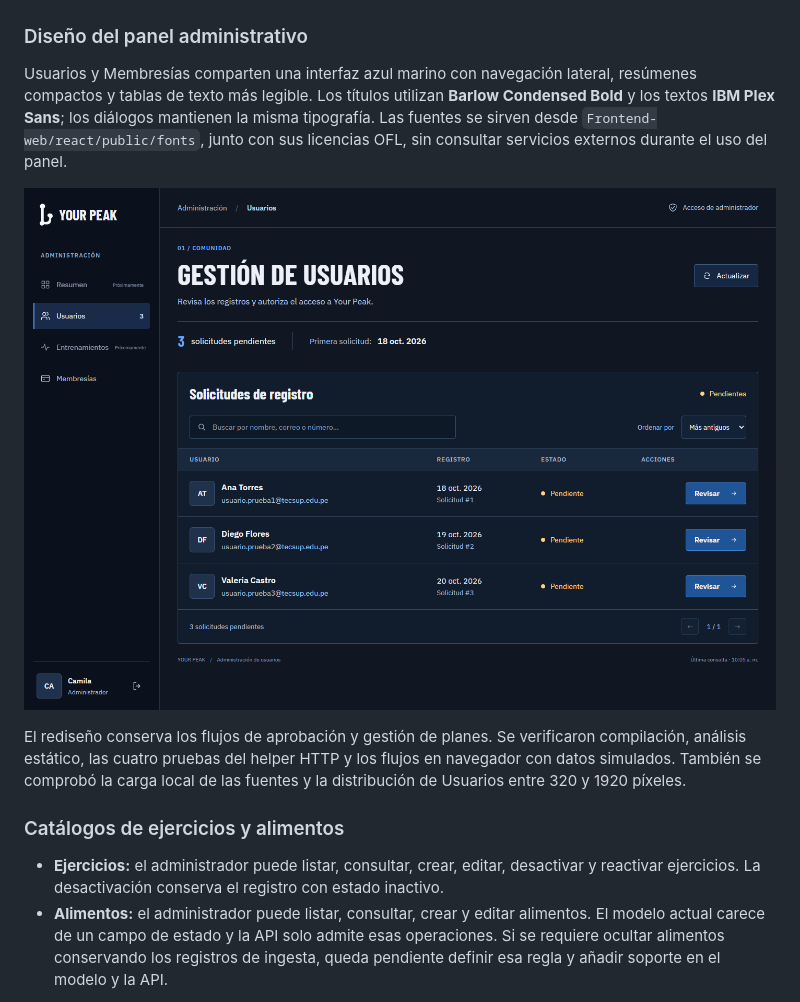
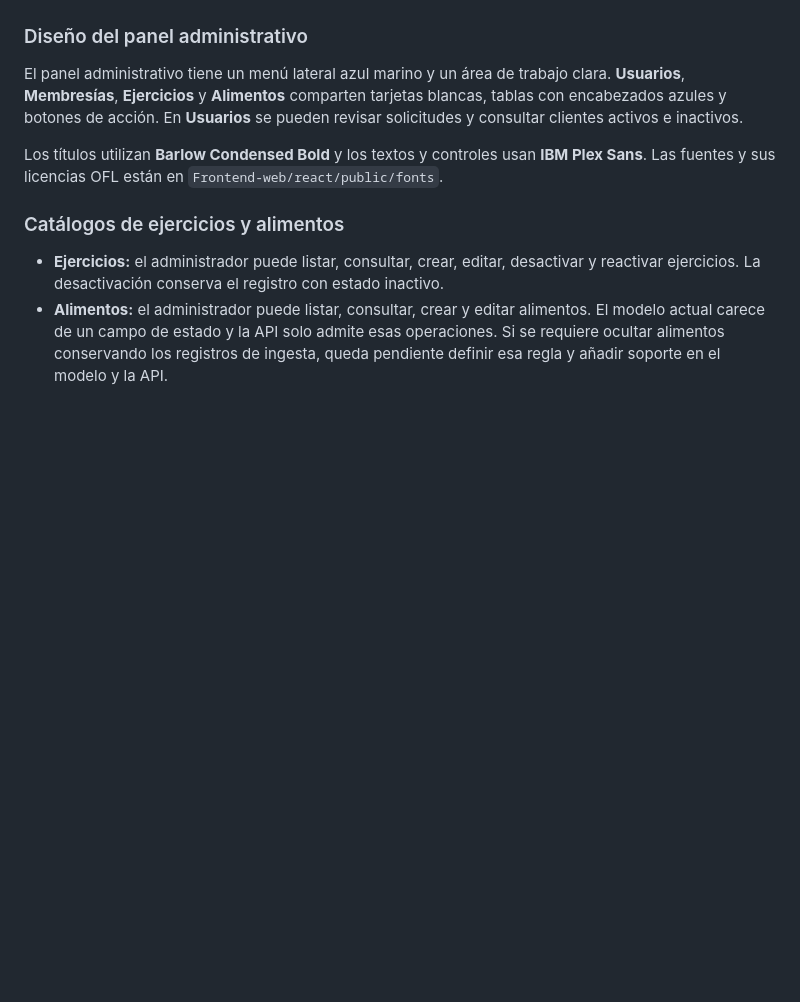
Before and after one commit to fabian-raam/YourPeak, a Markdown page: README.md, the part around the change. Drawn GitHub-style; blank space fills up the shorter version.

Commit message:
Actualiza la descripción del panel administrativo

```diff
--- a/README.md
+++ b/README.md
@@ -117,11 +117,9 @@ Los formularios existentes mantienen su conexión con el backend.
 
 ### Diseño del panel administrativo
 
-Usuarios y Membresías comparten una interfaz azul marino con navegación lateral, resúmenes compactos y tablas de texto más legible. Los títulos utilizan **Barlow Condensed Bold** y los textos **IBM Plex Sans**; los diálogos mantienen la misma tipografía. Las fuentes se sirven desde `Frontend-web/react/public/fonts`, junto con sus licencias OFL, sin consultar servicios externos durante el uso del panel.
+El panel administrativo tiene un menú lateral azul marino y un área de trabajo clara. **Usuarios**, **Membresías**, **Ejercicios** y **Alimentos** comparten tarjetas blancas, tablas con encabezados azules y botones de acción. En **Usuarios** se pueden revisar solicitudes y consultar clientes activos e inactivos.
 
-![Panel administrativo de YourPeak con datos de ejemplo](docs/images/panel-administrativo.png)
-
-El rediseño conserva los flujos de aprobación y gestión de planes. Se verificaron compilación, análisis estático, las cuatro pruebas del helper HTTP y los flujos en navegador con datos simulados. También se comprobó la carga local de las fuentes y la distribución de Usuarios entre 320 y 1920 píxeles.
+Los títulos utilizan **Barlow Condensed Bold** y los textos y controles usan **IBM Plex Sans**. Las fuentes y sus licencias OFL están en `Frontend-web/react/public/fonts`.
 
 ### Catálogos de ejercicios y alimentos
 
```
